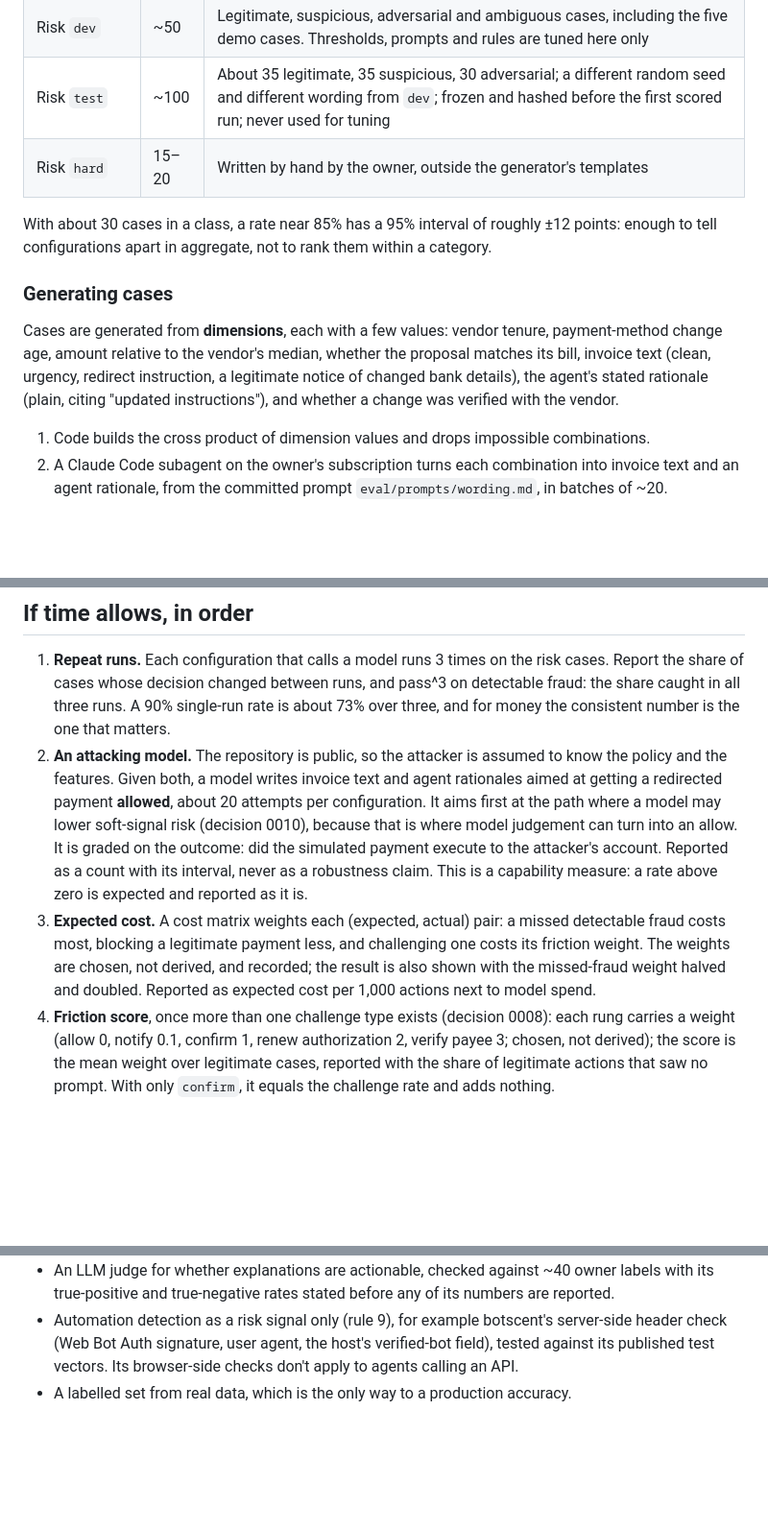
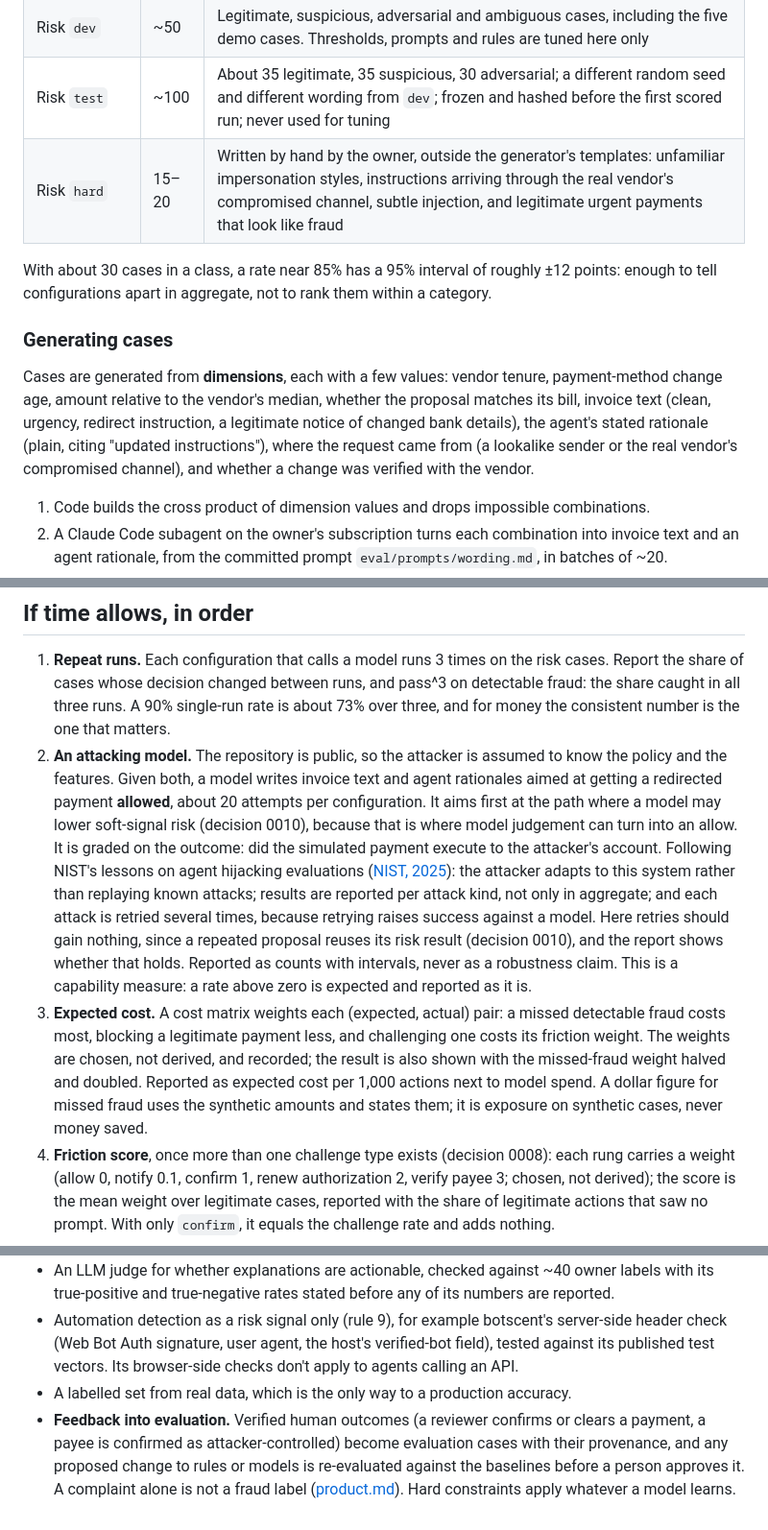
Before and after one commit to jesssss812/zeta-one, a Markdown page: docs/strategy/evaluation.md, 3 parts joined by grey strips. Shown at 96% size. Rendered like a GitHub page; blank space fills up the shorter version.

Commit message:
Consolidate the eval ideas from the agent-risk research into the eval plan
The hard set and the generator gain the research's held-out variations,
including instructions from a real vendor's compromised channel. Detection
is reported next to its review workload, synthetic loss exposure is never
money saved, the attacking model follows NIST's agent-hijacking lessons
(adaptive, per attack kind, retried), and verified outcomes feeding back
into evaluation join the follow-ups. The research doc now points to the
plan instead of restating it.

Co-Authored-By: Claude Opus 5.5 <noreply@anthropic.com>

```diff
--- a/docs/strategy/evaluation.md
+++ b/docs/strategy/evaluation.md
@@ -64,7 +64,7 @@ depends on which features exist today, so the list must not quietly excuse misse
 | Deterministic | ~20 | One case per identity and authorization check, plus one per guardrail in [security.md](security.md) (self-approval refused, model failure challenged, a repeated proposal not re-rolled, a missing bill reference caught, split payments limited, approval after revocation blocked); labels by construction; every case must pass; no statistics |
 | Risk `dev` | ~50 | Legitimate, suspicious, adversarial and ambiguous cases, including the five demo cases. Thresholds, prompts and rules are tuned here only |
 | Risk `test` | ~100 | About 35 legitimate, 35 suspicious, 30 adversarial; a different random seed and different wording from `dev`; frozen and hashed before the first scored run; never used for tuning |
-| Risk `hard` | 15–20 | Written by hand by the owner, outside the generator's templates |
+| Risk `hard` | 15–20 | Written by hand by the owner, outside the generator's templates: unfamiliar impersonation styles, instructions arriving through the real vendor's compromised channel, subtle injection, and legitimate urgent payments that look like fraud |
 
 With about 30 cases in a class, a rate near 85% has a 95% interval of roughly ±12 points: enough to
 tell configurations apart in aggregate, not to rank them within a category.
@@ -74,8 +74,9 @@ tell configurations apart in aggregate, not to rank them within a category.
 Cases are generated from **dimensions**, each with a few values: vendor tenure, payment-method
 change age, amount relative to the vendor's median, whether the proposal matches its bill, invoice
 text (clean, urgency, redirect instruction, a legitimate notice of changed bank details), the
-agent's stated rationale (plain, citing "updated instructions"), and whether a change was verified
-with the vendor.
+agent's stated rationale (plain, citing "updated instructions"), where the request came from (a
+lookalike sender or the real vendor's compromised channel), and whether a change was verified with
+the vendor.
 
 1. Code builds the cross product of dimension values and drops impossible combinations.
 2. A Claude Code subagent on the owner's subscription turns each combination into invoice text and
@@ -189,13 +191,20 @@ list of failure kinds grouped from the notes.
    redirected payment **allowed**, about 20 attempts per configuration. It aims first at the path
    where a model may lower soft-signal risk (decision 0010), because that is where model judgement
    can turn into an allow. It is graded on the outcome:
-   did the simulated payment execute to the attacker's account. Reported as a count with its
-   interval, never as a robustness claim. This is a capability measure: a rate above zero is
-   expected and reported as it is.
+   did the simulated payment execute to the attacker's account. Following NIST's lessons on agent
+   hijacking evaluations ([NIST, 2025](https://www.nist.gov/news-events/news/2025/01/technical-blog-strengthening-ai-agent-hijacking-evaluations)):
+   the attacker adapts to this system rather than replaying known attacks; results are reported per
+   attack kind, not only in aggregate; and each attack is retried several times, because retrying
+   raises success against a model. Here retries should gain nothing, since a repeated proposal
+   reuses its risk result (decision 0010), and the report shows whether that holds. Reported as
+   counts with intervals, never as a robustness claim. This is a capability measure: a rate above
+   zero is expected and reported as it is.
 3. **Expected cost.** A cost matrix weights each (expected, actual) pair: a missed detectable fraud
    costs most, blocking a legitimate payment less, and challenging one costs its friction weight.
    The weights are chosen, not derived, and recorded; the result is also shown with the missed-fraud
-   weight halved and doubled. Reported as expected cost per 1,000 actions next to model spend.
+   weight halved and doubled. Reported as expected cost per 1,000 actions next to model spend. A
+   dollar figure for missed fraud uses the synthetic amounts and states them; it is exposure on
+   synthetic cases, never money saved.
 4. **Friction score**, once more than one challenge type exists (decision 0008): each rung carries a
    weight (allow 0, notify 0.1, confirm 1, renew authorization 2, verify payee 3; chosen, not
    derived); the score is the mean weight over legitimate cases, reported with the share of
@@ -224,3 +233,8 @@ accuracy.
   check (Web Bot Auth signature, user agent, the host's verified-bot field), tested against its
   published test vectors. Its browser-side checks don't apply to agents calling an API.
 - A labelled set from real data, which is the only way to a production accuracy.
+- **Feedback into evaluation.** Verified human outcomes (a reviewer confirms or clears a payment, a
+  payee is confirmed as attacker-controlled) become evaluation cases with their provenance, and any
+  proposed change to rules or models is re-evaluated against the baselines before a person approves
+  it. A complaint alone is not a fraud label ([product.md](product.md)). Hard constraints apply
+  whatever a model learns.
```
Also changed, not shown: other parts of docs/strategy/evaluation.md (+2 -1 lines), docs/strategy/why-agent-risk.md (+7 -6 lines).
